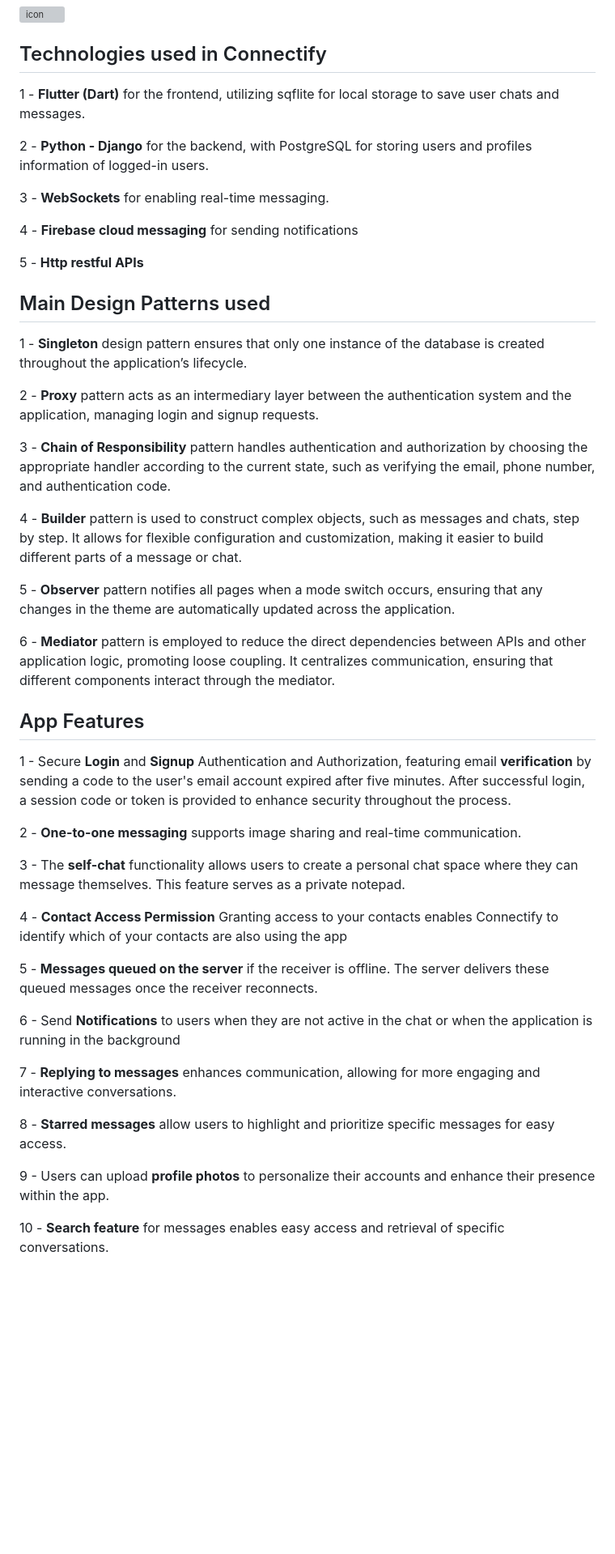
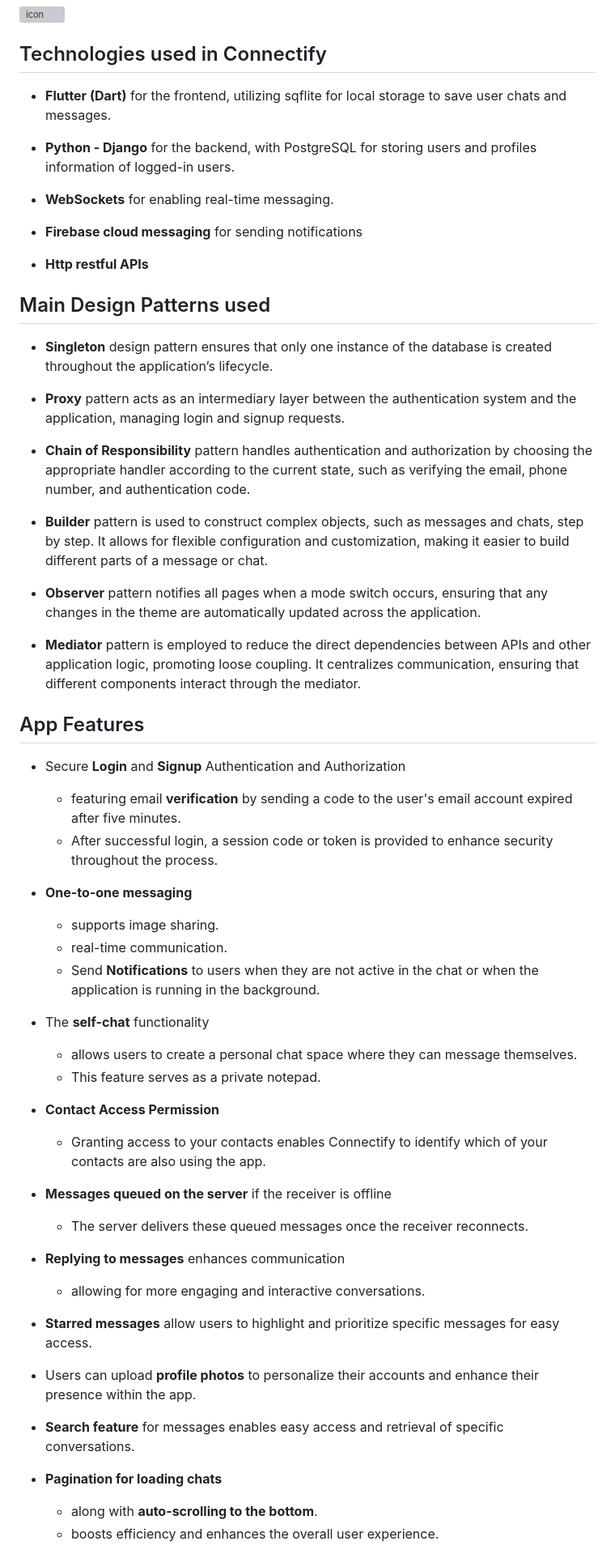
Before and after one commit to porvah/Connectify, a Markdown page: README.md, the part around the change printed below. Shown: that part at 81% size. Drawn GitHub-style; blank space fills up the shorter version; grey boxes are pictures that could not be loaded.

```diff
--- a/README.md
+++ b/README.md
@@ -5,49 +5,61 @@ Connectify is a real-time chat app offering one-to-one messaging and a range of
 ![icon](https://github.com/user-attachments/assets/37b093ac-62e5-4d51-a791-54ebef11f596)
 
 ## Technologies used in Connectify
-1 - **Flutter (Dart)** for the frontend, utilizing sqflite for local storage to save user chats and messages.
+  - **Flutter (Dart)** for the frontend, utilizing sqflite for local storage to save user chats and messages.
 
-2 - **Python - Django** for the backend, with PostgreSQL for storing users and profiles information of logged-in users.
+  - **Python - Django** for the backend, with PostgreSQL for storing users and profiles information of logged-in users.
 
-3 - **WebSockets** for enabling real-time messaging.
+  - **WebSockets** for enabling real-time messaging.
 
-4 - **Firebase cloud messaging** for sending notifications
+  - **Firebase cloud messaging** for sending notifications
 
-5 - **Http restful APIs**
+  - **Http restful APIs**
 
 ## Main Design Patterns used
- 1 - **Singleton** design pattern ensures that only one instance of the database is created throughout the application’s lifecycle.
+   - **Singleton** design pattern ensures that only one instance of the database is created throughout the application’s lifecycle.
 
- 2 - **Proxy** pattern acts as an intermediary layer between the authentication system and the application, managing login and signup requests.
+   - **Proxy** pattern acts as an intermediary layer between the authentication system and the application, managing login and signup requests.
 
- 3 - **Chain of Responsibility** pattern handles authentication and authorization by choosing the appropriate handler according to the current state, such as verifying the email, phone number, and authentication code.
+   - **Chain of Responsibility** pattern handles authentication and authorization by choosing the appropriate handler according to the current state, such as verifying the email, phone number, and authentication code.
 
- 4 - **Builder** pattern is used to construct complex objects, such as messages and chats, step by step. It allows for flexible configuration and customization, making it easier to build different parts of a message or chat.
+   - **Builder** pattern is used to construct complex objects, such as messages and chats, step by step. It allows for flexible configuration and customization, making it easier to build different parts of a message or chat.
 
- 5 - **Observer** pattern notifies all pages when a mode switch occurs, ensuring that any changes in the theme are automatically updated across the application.
+   - **Observer** pattern notifies all pages when a mode switch occurs, ensuring that any changes in the theme are automatically updated across the application.
 
- 6 - **Mediator** pattern is employed to reduce the direct dependencies between APIs and other application logic, promoting loose coupling. It centralizes communication, ensuring that different components interact through the mediator.
+   - **Mediator** pattern is employed to reduce the direct dependencies between APIs and other application logic, promoting loose coupling. It centralizes communication, ensuring that different components interact through the mediator.
 
 
 ## App Features
 
-1 - Secure **Login** and **Signup** Authentication and Authorization, featuring email **verification** by sending a code to the user's email account expired after five minutes. After successful login, a session code or token is provided to enhance security throughout the process.
+  - Secure **Login** and **Signup** Authentication and Authorization
+    -  featuring email **verification** by sending a code to the user's email account expired after five minutes.
+    -  After successful login, a session code or token is provided to enhance security throughout the process.
 
-2 - **One-to-one messaging** supports image sharing and real-time communication.
+  - **One-to-one messaging**
+    - supports image sharing.
+    - real-time communication.
+    - Send **Notifications** to users when they are not active in the chat or when the application is running in the background.
 
-3 - The **self-chat** functionality allows users to create a personal chat space where they can message themselves. This feature serves as a private notepad.
+  - The **self-chat** functionality
+    - allows users to create a personal chat space where they can message themselves.
+    -  This feature serves as a private notepad.
 
-4 - **Contact Access Permission** Granting access to your contacts enables Connectify to identify which of your contacts are also using the app
+  - **Contact Access Permission**
+    - Granting access to your contacts enables Connectify to identify which of your contacts are also using the app.
 
-5 - **Messages queued on the server** if the receiver is offline. The server delivers these queued messages once the receiver reconnects.
+  - **Messages queued on the server** if the receiver is offline
+    - The server delivers these queued messages once the receiver reconnects.
 
-6 - Send **Notifications** to users when they are not active in the chat or when the application is running in the background
+  - **Replying to messages** enhances communication
+    -  allowing for more engaging and interactive conversations.
 
-7 - **Replying to messages** enhances communication, allowing for more engaging and interactive conversations.
+  - **Starred messages** allow users to highlight and prioritize specific messages for easy access.
 
-8 - **Starred messages** allow users to highlight and prioritize specific messages for easy access.
+  - Users can upload **profile photos** to personalize their accounts and enhance their presence within the app.
 
-9 - Users can upload **profile photos** to personalize their accounts and enhance their presence within the app.
+  - **Search feature** for messages enables easy access and retrieval of specific conversations.
 
-10 - **Search feature** for messages enables easy access and retrieval of specific conversations.
+  - **Pagination for loading chats**
+     -  along with **auto-scrolling to the bottom**.
+     -  boosts efficiency and enhances the overall user experience.
 
```
Also changed, not shown: other parts of README.md (+13 -11 lines).
